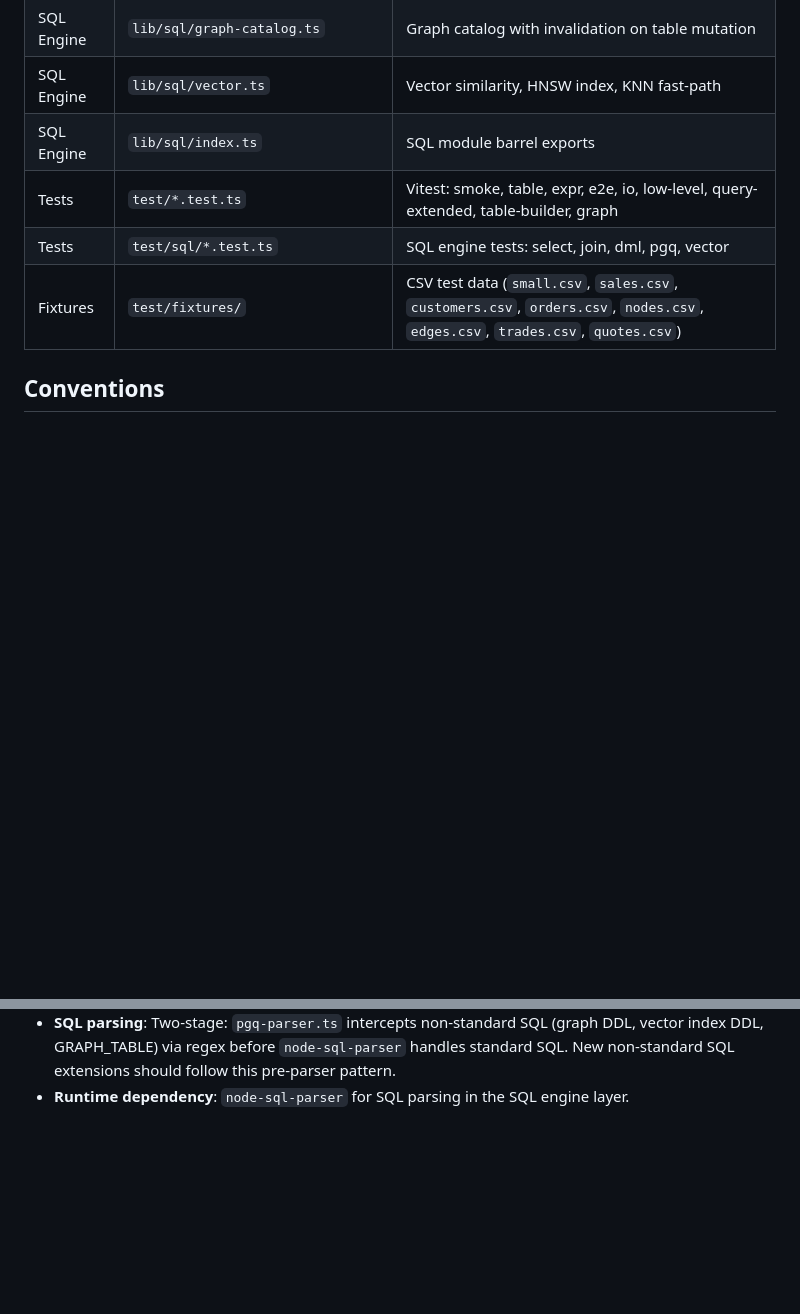
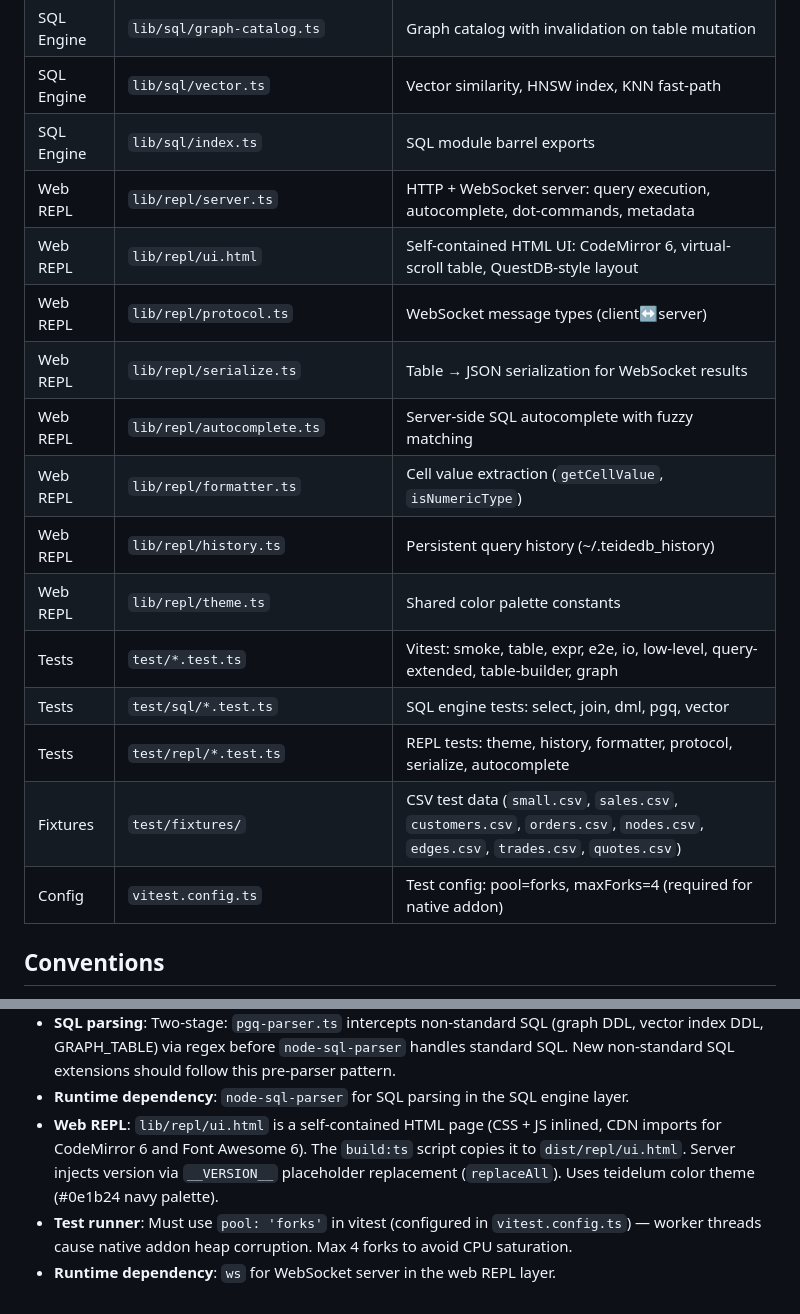
Before and after one commit to TeideDB/teide-js, a Markdown page: CLAUDE.md, 2 parts joined by grey strips. GitHub-like rendering; blank space fills up the shorter version.

```diff
--- a/CLAUDE.md
+++ b/CLAUDE.md
@@ -125,9 +125,19 @@ These classes own their `td_t*` pointers and follow the same `td_retain()`/`td_r
 | SQL Engine | `lib/sql/graph-catalog.ts` | Graph catalog with invalidation on table mutation |
 | SQL Engine | `lib/sql/vector.ts` | Vector similarity, HNSW index, KNN fast-path |
 | SQL Engine | `lib/sql/index.ts` | SQL module barrel exports |
+| Web REPL | `lib/repl/server.ts` | HTTP + WebSocket server: query execution, autocomplete, dot-commands, metadata |
+| Web REPL | `lib/repl/ui.html` | Self-contained HTML UI: CodeMirror 6, virtual-scroll table, QuestDB-style layout |
+| Web REPL | `lib/repl/protocol.ts` | WebSocket message types (client↔server) |
+| Web REPL | `lib/repl/serialize.ts` | Table → JSON serialization for WebSocket results |
+| Web REPL | `lib/repl/autocomplete.ts` | Server-side SQL autocomplete with fuzzy matching |
+| Web REPL | `lib/repl/formatter.ts` | Cell value extraction (`getCellValue`, `isNumericType`) |
+| Web REPL | `lib/repl/history.ts` | Persistent query history (~/.teidedb_history) |
+| Web REPL | `lib/repl/theme.ts` | Shared color palette constants |
 | Tests | `test/*.test.ts` | Vitest: smoke, table, expr, e2e, io, low-level, query-extended, table-builder, graph |
 | Tests | `test/sql/*.test.ts` | SQL engine tests: select, join, dml, pgq, vector |
+| Tests | `test/repl/*.test.ts` | REPL tests: theme, history, formatter, protocol, serialize, autocomplete |
 | Fixtures | `test/fixtures/` | CSV test data (`small.csv`, `sales.csv`, `customers.csv`, `orders.csv`, `nodes.csv`, `edges.csv`, `trades.csv`, `quotes.csv`) |
+| Config | `vitest.config.ts` | Test config: pool=forks, maxForks=4 (required for native addon) |
 
 ## Conventions
 
@@ -143,3 +153,6 @@ These classes own their `td_t*` pointers and follow the same `td_retain()`/`td_r
 - **Addon path**: Loaded at runtime from `build/Release/teidedb_addon.node` (relative to `dist/`).
 - **SQL parsing**: Two-stage: `pgq-parser.ts` intercepts non-standard SQL (graph DDL, vector index DDL, GRAPH_TABLE) via regex before `node-sql-parser` handles standard SQL. New non-standard SQL extensions should follow this pre-parser pattern.
 - **Runtime dependency**: `node-sql-parser` for SQL parsing in the SQL engine layer.
+- **Web REPL**: `lib/repl/ui.html` is a self-contained HTML page (CSS + JS inlined, CDN imports for CodeMirror 6 and Font Awesome 6). The `build:ts` script copies it to `dist/repl/ui.html`. Server injects version via `__VERSION__` placeholder replacement (`replaceAll`). Uses teidelum color theme (#0e1b24 navy palette).
+- **Test runner**: Must use `pool: 'forks'` in vitest (configured in `vitest.config.ts`) — worker threads cause native addon heap corruption. Max 4 forks to avoid CPU saturation.
+- **Runtime dependency**: `ws` for WebSocket server in the web REPL layer.
```
Also changed, not shown: docs/plans/2026-03-20-web-repl-design.md (+90 -120 lines), 2 other files.
